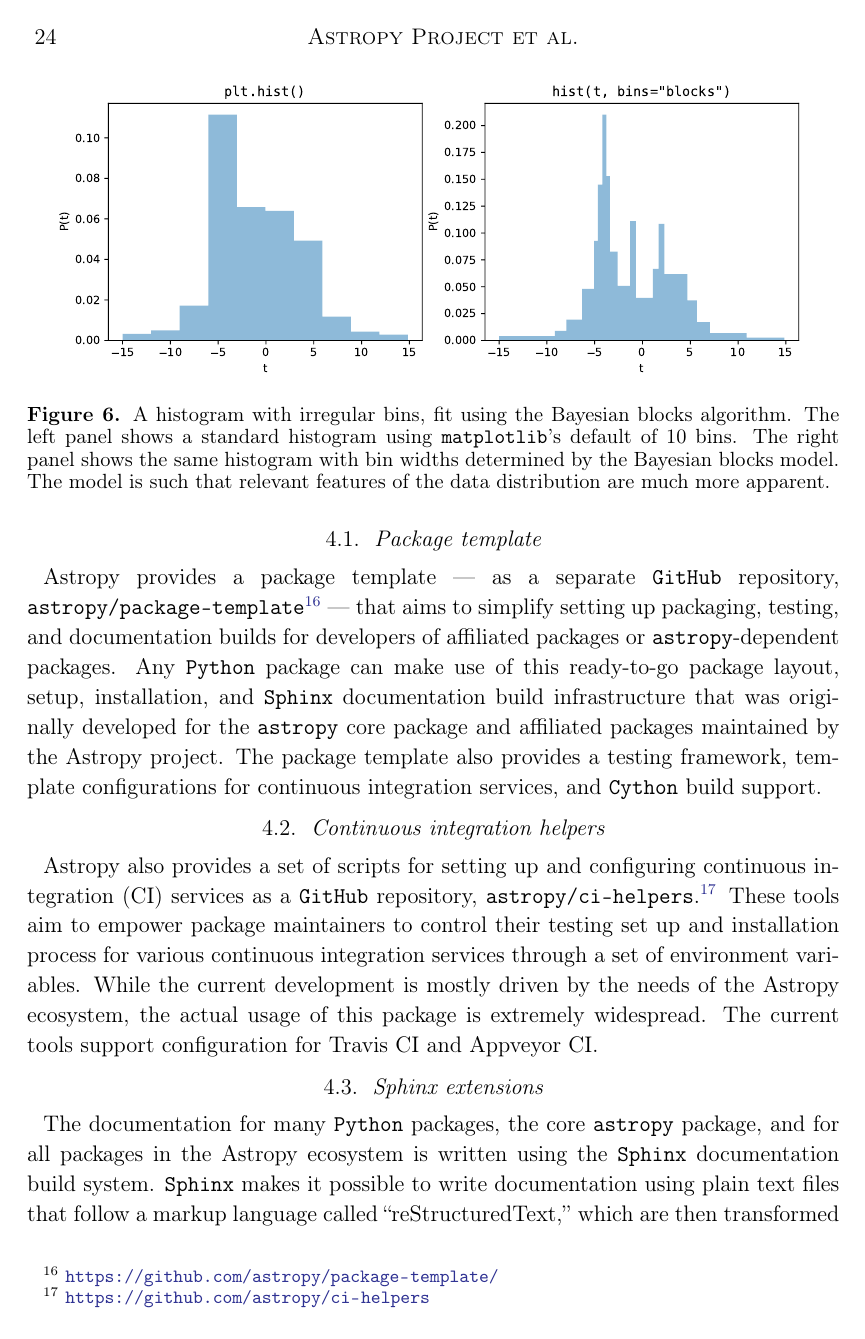
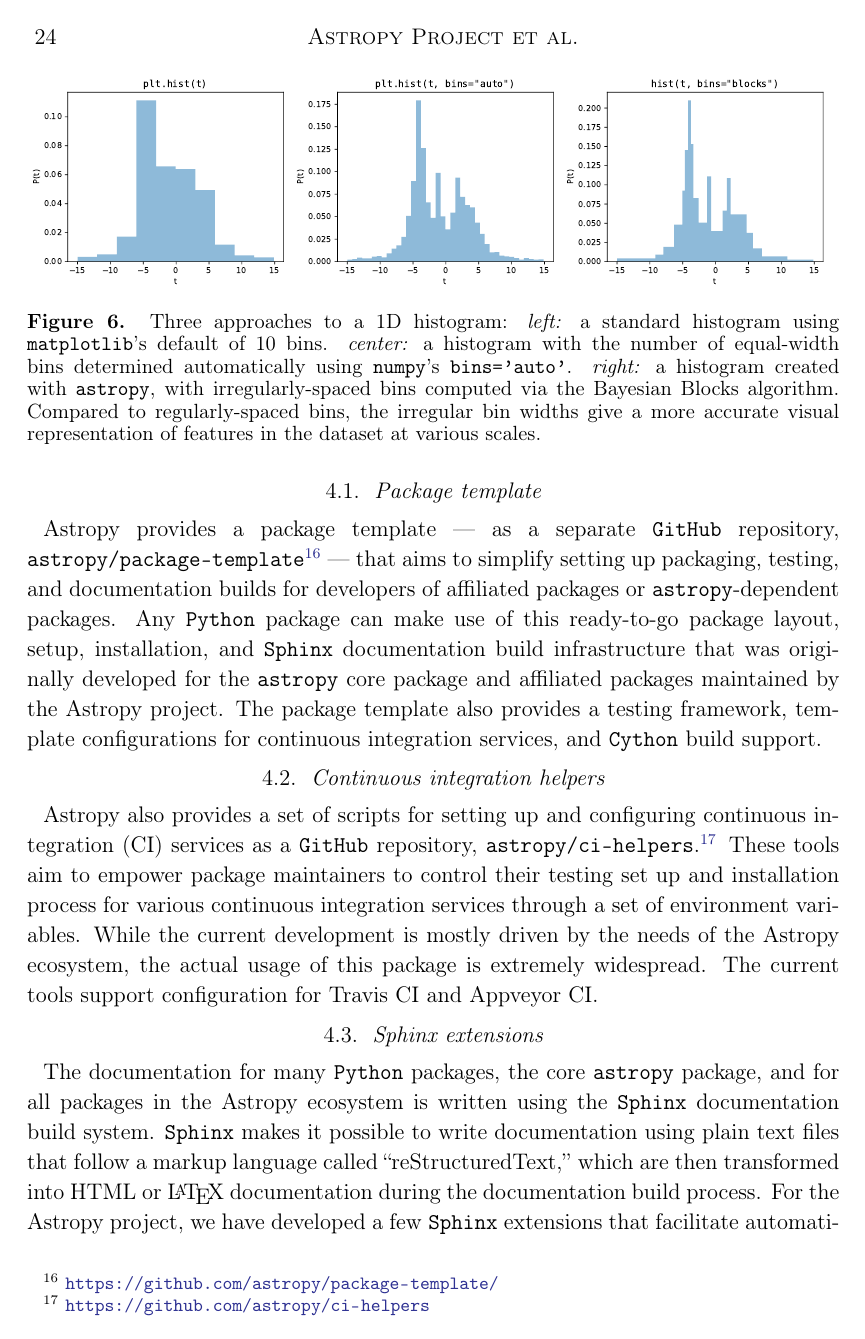
Before and after one commit to astropy/astropy-v2.0-paper, a LaTeX paper (main.tex): page 24 of 34. Compiled offline with pdfLaTeX.

Commit message:
Add third panel to Bayesian Blocks figure

```diff
--- a/main.tex
+++ b/main.tex
@@ -1053,12 +1053,11 @@ Periodic analysis of unevenly-spaced time series is common across many subfields
 \begin{figure}
 \includegraphics[width=\textwidth]{bayesian_blocks_hist.pdf}
 \caption{%
-    A histogram with irregular bins, fit using the Bayesian blocks
-    algorithm. The left panel shows a standard histogram using
-    \package{matplotlib}'s default of 10 bins. The right panel shows
-    the same histogram with bin widths determined by the Bayesian
-    blocks model. The model is such that relevant features of the data
-    distribution are much more apparent.
+    Three approaches to a 1D histogram:
+    {\it left:} a standard histogram using \package{matplotlib}'s default of 10 bins.
+    {\it center:} a histogram with the number of equal-width bins determined automatically using \package{numpy}'s {\tt bins='auto'}.
+    {\it right:} a histogram created with \package{astropy}, with irregularly-spaced bins computed via the Bayesian Blocks algorithm.
+    Compared to regularly-spaced bins, the irregular bin widths give a more accurate visual representation of features in the dataset at various scales.
     \label{fig:bayes-blocks-hist}
 }
 \end{figure}
```
Also changed, not shown: figures/bayesian_blocks_hist.pdf, 1 other file.
